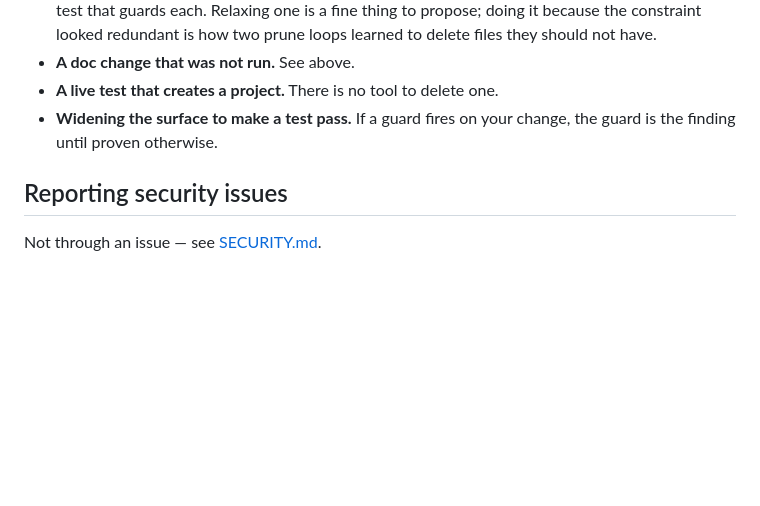
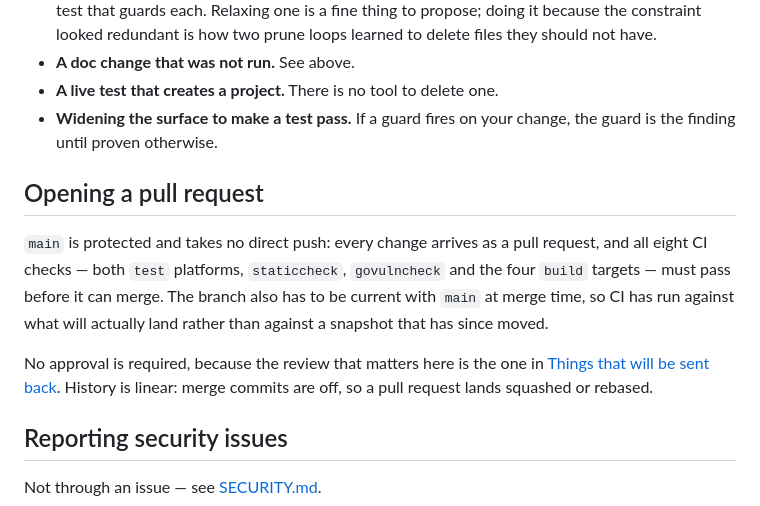
Before and after one commit to somework/dsx, a Markdown page: CONTRIBUTING.md, the part around the change. Rendered like a GitHub page; blank space fills up the shorter version.

Commit message:
docs(contributing): main защищён — правила merge названы, а не подразумеваются
Ветка не принимает прямой push, все восемь проверок обязательны, и ветка должна
быть актуальной к моменту merge — то есть CI прогнан против того, что реально
ляжет, а не против снимка, который с тех пор сдвинулся. Апрува не требуется:
review, который здесь имеет вес, это список «что заворачивается» выше.

История линейная, merge-коммиты выключены на уровне репозитория, чтобы кнопка в
UI не предлагала то, что правило отклонит.

```diff
--- a/CONTRIBUTING.md
+++ b/CONTRIBUTING.md
@@ -172,6 +172,18 @@ Code, comments and documentation are English throughout, with no exception.
 - **Widening the surface to make a test pass.** If a guard fires on your change, the guard is
   the finding until proven otherwise.
 
+## Opening a pull request
+
+`main` is protected and takes no direct push: every change arrives as a pull request, and all
+eight CI checks — both `test` platforms, `staticcheck`, `govulncheck` and the four `build`
+targets — must pass before it can merge. The branch also has to be current with `main` at
+merge time, so CI has run against what will actually land rather than against a snapshot that
+has since moved.
+
+No approval is required, because the review that matters here is the one in
+[Things that will be sent back](#things-that-will-be-sent-back). History is linear: merge
+commits are off, so a pull request lands squashed or rebased.
+
 ## Reporting security issues
 
 Not through an issue — see [SECURITY.md](SECURITY.md).
```
